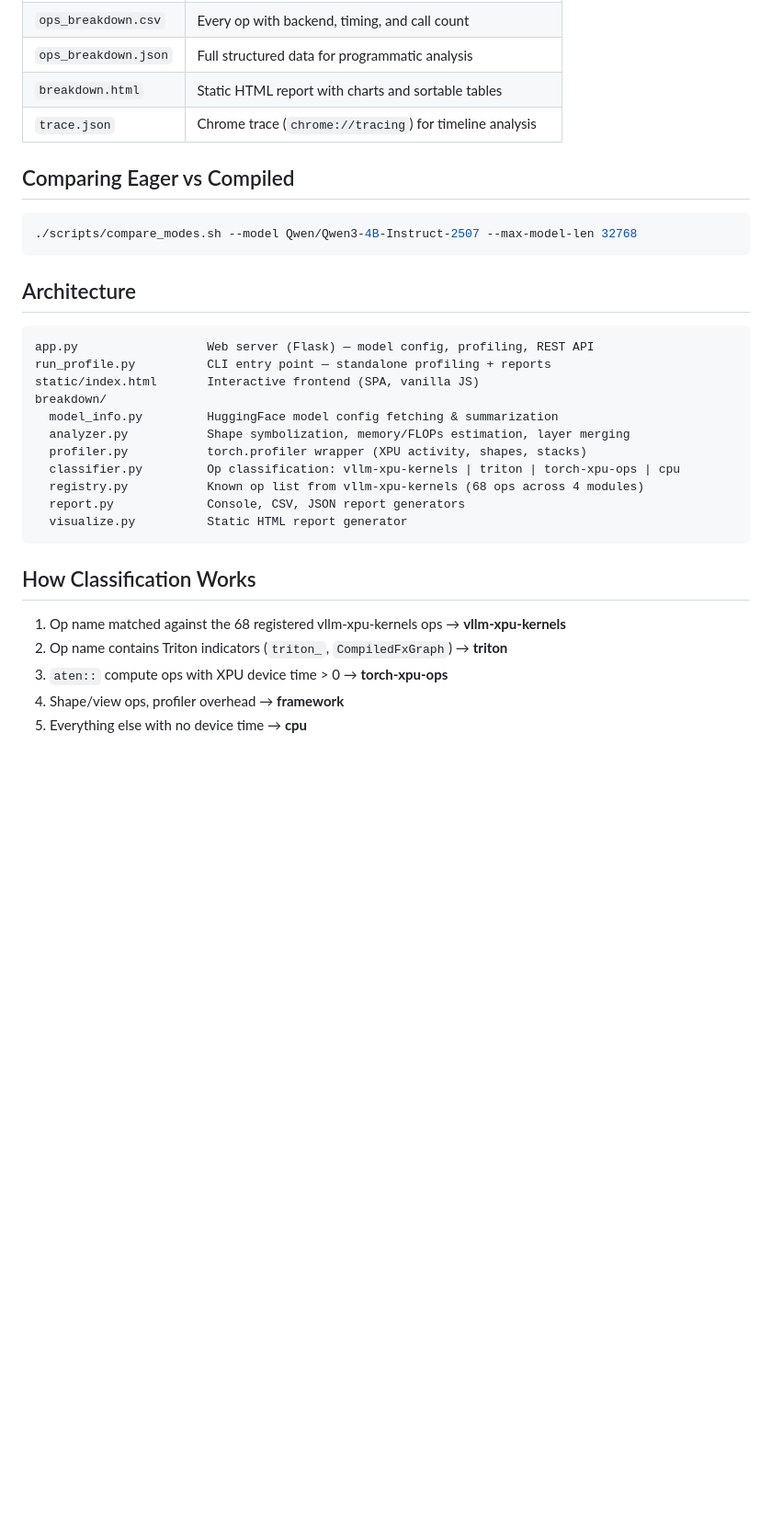
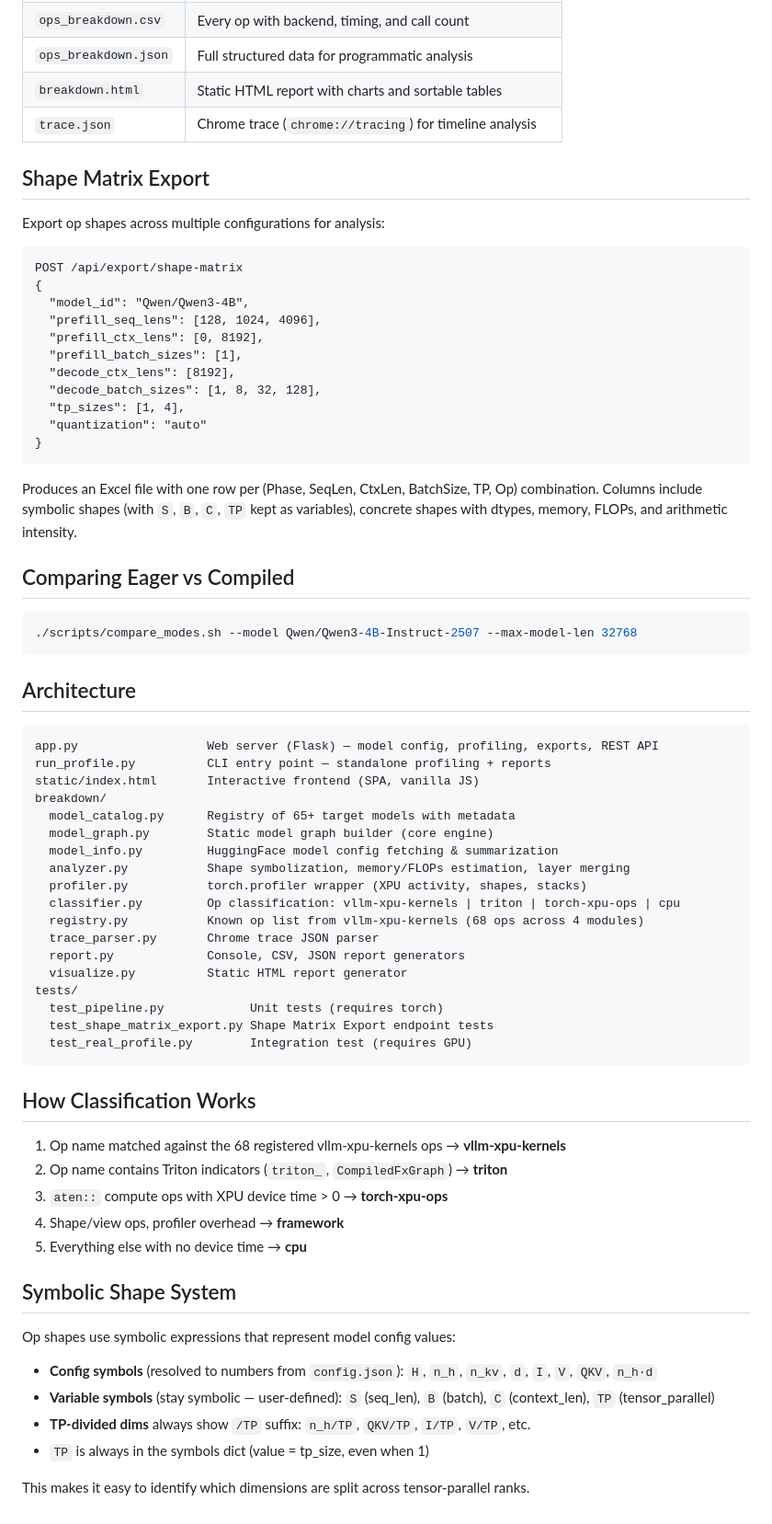
Before and after one commit to yangulei/vllm-xpu-breakdown, a Markdown page: README.md, the part around one of its changes. Shown at 92% size. GitHub-like rendering; blank space fills up the shorter version.

````diff
--- a/README.md
+++ b/README.md
@@ -61,6 +66,26 @@ Reports are written to `output/` (or `--output-dir`):
 | `breakdown.html` | Static HTML report with charts and sortable tables |
 | `trace.json` | Chrome trace (`chrome://tracing`) for timeline analysis |
 
+## Shape Matrix Export
+
+Export op shapes across multiple configurations for analysis:
+
+```
+POST /api/export/shape-matrix
+{
+  "model_id": "Qwen/Qwen3-4B",
+  "prefill_seq_lens": [128, 1024, 4096],
+  "prefill_ctx_lens": [0, 8192],
+  "prefill_batch_sizes": [1],
+  "decode_ctx_lens": [8192],
+  "decode_batch_sizes": [1, 8, 32, 128],
+  "tp_sizes": [1, 4],
+  "quantization": "auto"
+}
+```
+
+Produces an Excel file with one row per (Phase, SeqLen, CtxLen, BatchSize, TP, Op) combination. Columns include symbolic shapes (with `S`, `B`, `C`, `TP` kept as variables), concrete shapes with dtypes, memory, FLOPs, and arithmetic intensity.
+
 ## Comparing Eager vs Compiled
 
 ```bash
@@ -70,17 +95,24 @@ Reports are written to `output/` (or `--output-dir`):
 ## Architecture
 
 ```
-app.py                  Web server (Flask) — model config, profiling, REST API
+app.py                  Web server (Flask) — model config, profiling, exports, REST API
 run_profile.py          CLI entry point — standalone profiling + reports
 static/index.html       Interactive frontend (SPA, vanilla JS)
 breakdown/
+  model_catalog.py      Registry of 65+ target models with metadata
+  model_graph.py        Static model graph builder (core engine)
   model_info.py         HuggingFace model config fetching & summarization
   analyzer.py           Shape symbolization, memory/FLOPs estimation, layer merging
   profiler.py           torch.profiler wrapper (XPU activity, shapes, stacks)
   classifier.py         Op classification: vllm-xpu-kernels | triton | torch-xpu-ops | cpu
   registry.py           Known op list from vllm-xpu-kernels (68 ops across 4 modules)
+  trace_parser.py       Chrome trace JSON parser
   report.py             Console, CSV, JSON report generators
   visualize.py          Static HTML report generator
+tests/
+  test_pipeline.py            Unit tests (requires torch)
+  test_shape_matrix_export.py Shape Matrix Export endpoint tests
+  test_real_profile.py        Integration test (requires GPU)
 ```
 
 ## How Classification Works
@@ -90,3 +122,14 @@ breakdown/
 3. `aten::` compute ops with XPU device time > 0 → **torch-xpu-ops**
 4. Shape/view ops, profiler overhead → **framework**
 5. Everything else with no device time → **cpu**
+
+## Symbolic Shape System
+
+Op shapes use symbolic expressions that represent model config values:
+
+- **Config symbols** (resolved to numbers from `config.json`): `H`, `n_h`, `n_kv`, `d`, `I`, `V`, `QKV`, `n_h·d`
+- **Variable symbols** (stay symbolic — user-defined): `S` (seq_len), `B` (batch), `C` (context_len), `TP` (tensor_parallel)
+- **TP-divided dims** always show `/TP` suffix: `n_h/TP`, `QKV/TP`, `I/TP`, `V/TP`, etc.
+- `TP` is always in the symbols dict (value = tp_size, even when 1)
+
+This makes it easy to identify which dimensions are split across tensor-parallel ranks.
````
Also changed, not shown: other parts of README.md (+6 -1 lines), AGENTS.md (+67 -6 lines).
